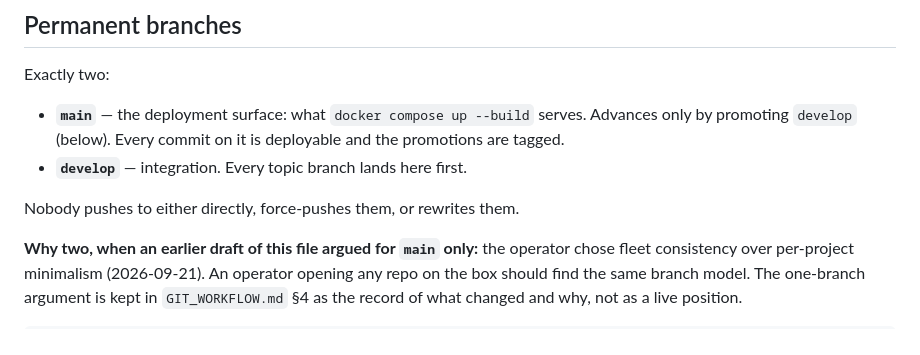
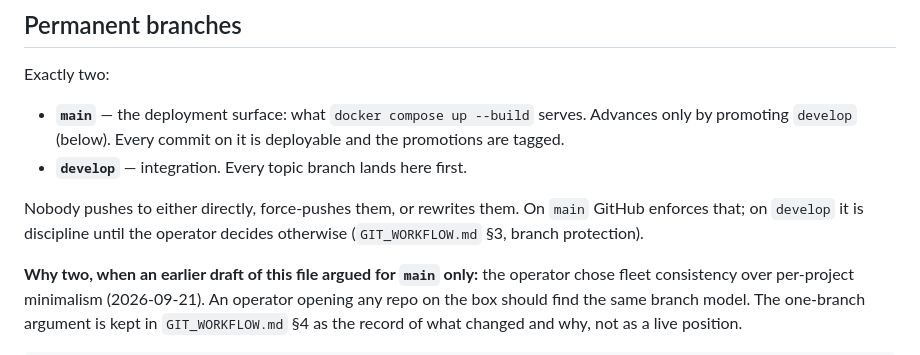
Before and after one commit to junoput/wisenotes, a Markdown page: docs/BRANCHING.md, the part around the change. Rendered like a GitHub page.

```diff
--- a/docs/BRANCHING.md
+++ b/docs/BRANCHING.md
@@ -13,7 +13,9 @@ Exactly two:
   is deployable and the promotions are tagged.
 - **`develop`** — integration. Every topic branch lands here first.
 
-Nobody pushes to either directly, force-pushes them, or rewrites them.
+Nobody pushes to either directly, force-pushes them, or rewrites them. On
+`main` GitHub enforces that; on `develop` it is discipline until the operator
+decides otherwise (`GIT_WORKFLOW.md` §3, branch protection).
 
 **Why two, when an earlier draft of this file argued for `main` only:** the
 operator chose fleet consistency over per-project minimalism (2026-09-21).
```
Also changed, not shown: docs/GIT_WORKFLOW.md (+27 -0 lines).
